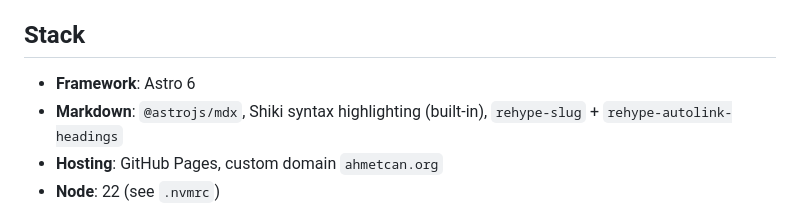
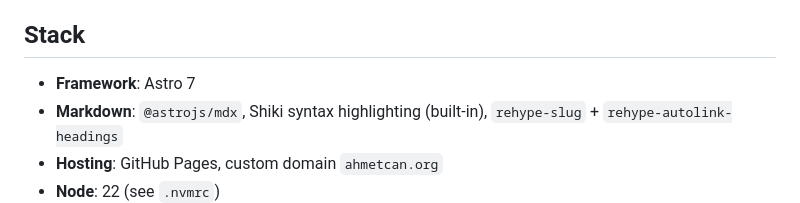
Before and after one commit to ahmetcanaydemir/ahmetcanaydemir.github.io, a Markdown page: AGENTS.md, the part around the change. GitHub-like rendering.

Commit message:
docs: AGENTS.md says Astro 7

```diff
--- a/AGENTS.md
+++ b/AGENTS.md
@@ -4,7 +4,7 @@ This is the source for [ahmetcan.org](https://ahmetcan.org), a personal blog by
 
 ## Stack
 
-- **Framework**: Astro 6
+- **Framework**: Astro 7
 - **Markdown**: `@astrojs/mdx`, Shiki syntax highlighting (built-in), `rehype-slug` + `rehype-autolink-headings`
 - **Hosting**: GitHub Pages, custom domain `ahmetcan.org`
 - **Node**: 22 (see `.nvmrc`)
```
